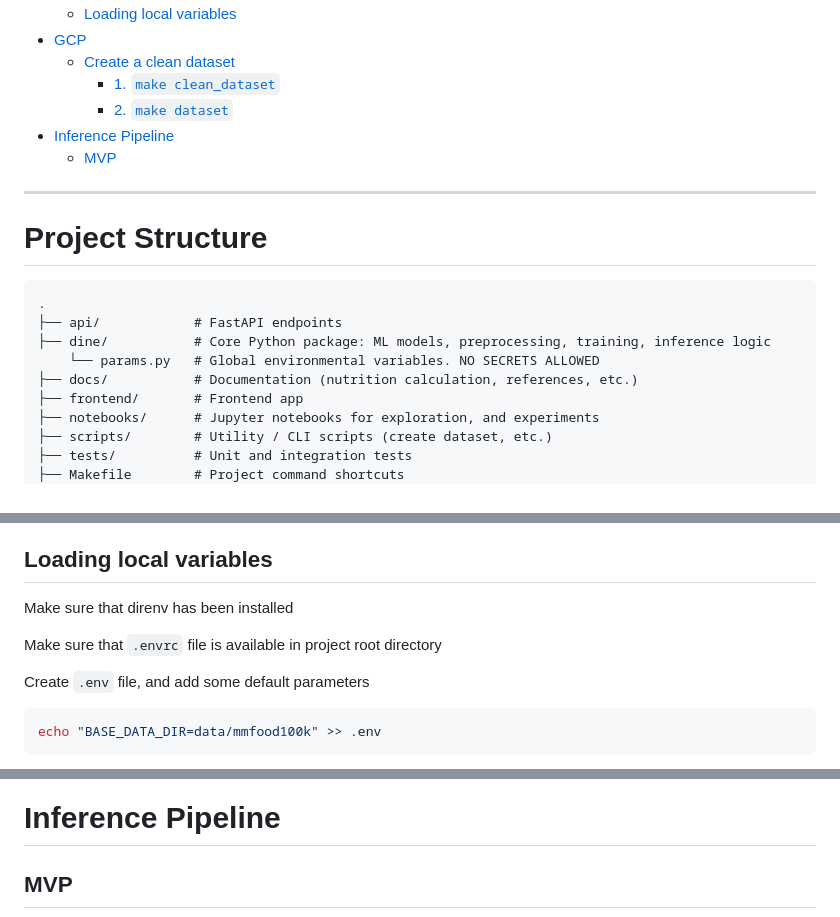
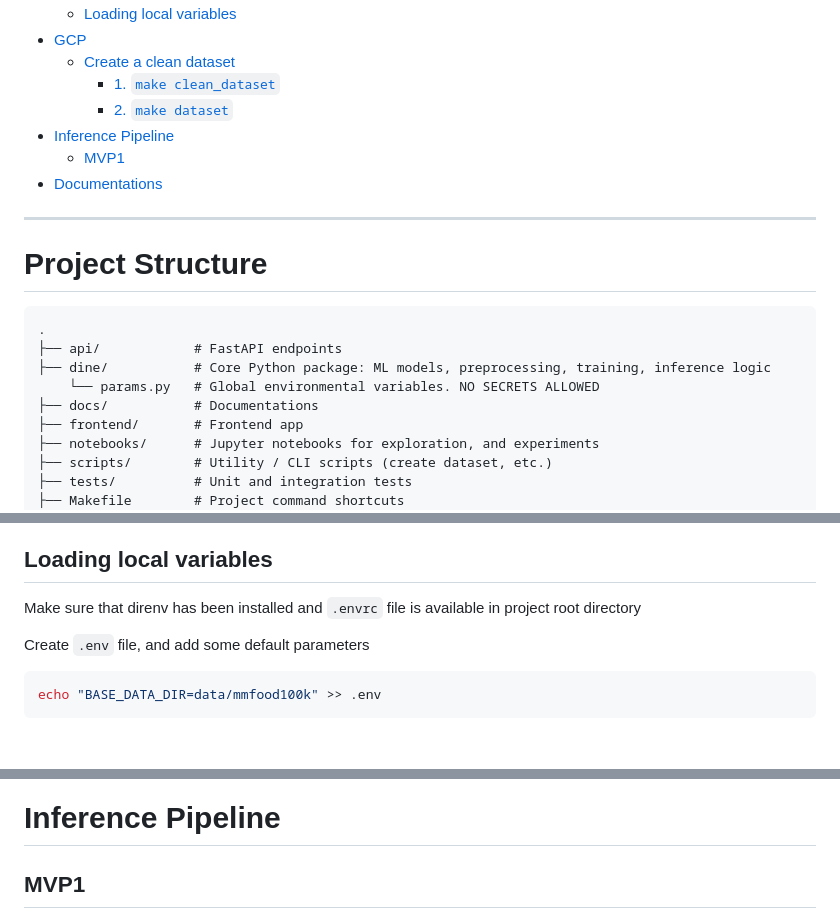
Before and after one commit to t-fahira267/dine, a Markdown page: README.md, 3 parts joined by grey strips. Drawn GitHub-style; blank space fills up the shorter version.

Commit message:
add documentation section

````diff
--- a/README.md
+++ b/README.md
@@ -19,7 +19,8 @@ Computer vision for your nutrition
     - [1. `make clean_dataset`](#1-make-clean_dataset)
     - [2. `make dataset`](#2-make-dataset)
 - [Inference Pipeline](#inference-pipeline)
-  - [MVP](#mvp)
+  - [MVP1](#mvp1)
+- [Documentations](#documentations)
 
 ---
 # Project Structure
@@ -28,7 +29,7 @@ Computer vision for your nutrition
 ├── api/            # FastAPI endpoints
 ├── dine/           # Core Python package: ML models, preprocessing, training, inference logic
     └── params.py   # Global environmental variables. NO SECRETS ALLOWED
-├── docs/           # Documentation (nutrition calculation, references, etc.)
+├── docs/           # Documentations
 ├── frontend/       # Frontend app
 ├── notebooks/      # Jupyter notebooks for exploration, and experiments
 ├── scripts/        # Utility / CLI scripts (create dataset, etc.)
@@ -86,9 +87,7 @@ Defined in two files:
 2. local `.env` : Local parameters and secrets stored here. DO NOT PUSH TO REPO
 
 ## Loading local variables
-Make sure that direnv has been installed
-
-Make sure that `.envrc` file is available in project root directory
+Make sure that direnv has been installed and `.envrc` file is available in project root directory
 
 Create `.env` file, and add some default parameters
 ```bash
@@ -194,7 +193,7 @@ There are two ways to create it:
 
 # Inference Pipeline
 
-## MVP
+## MVP1
 ```mermaid
 flowchart LR
   U([User]) -->|Input image and portion size| UI[UI]
````
Also changed, not shown: other parts of README.md (+7 -0 lines).
